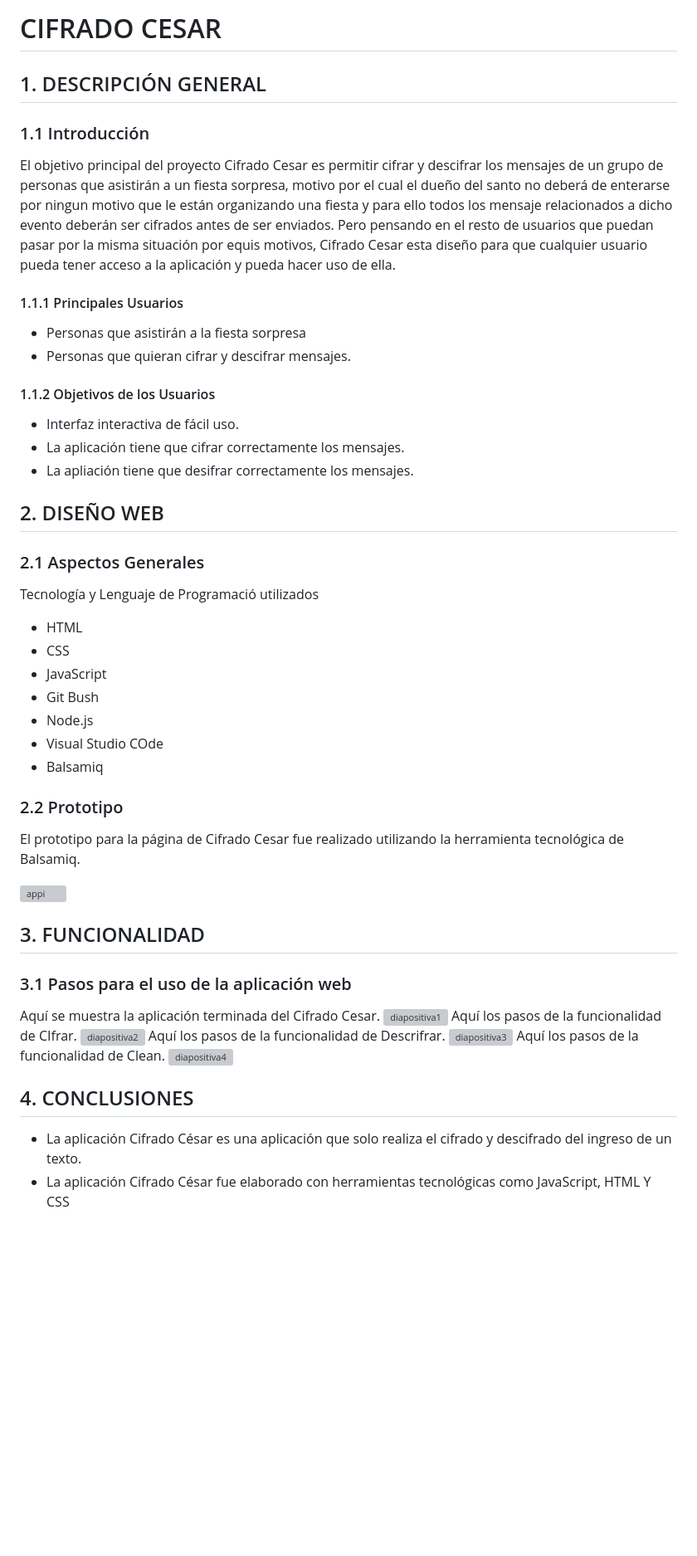
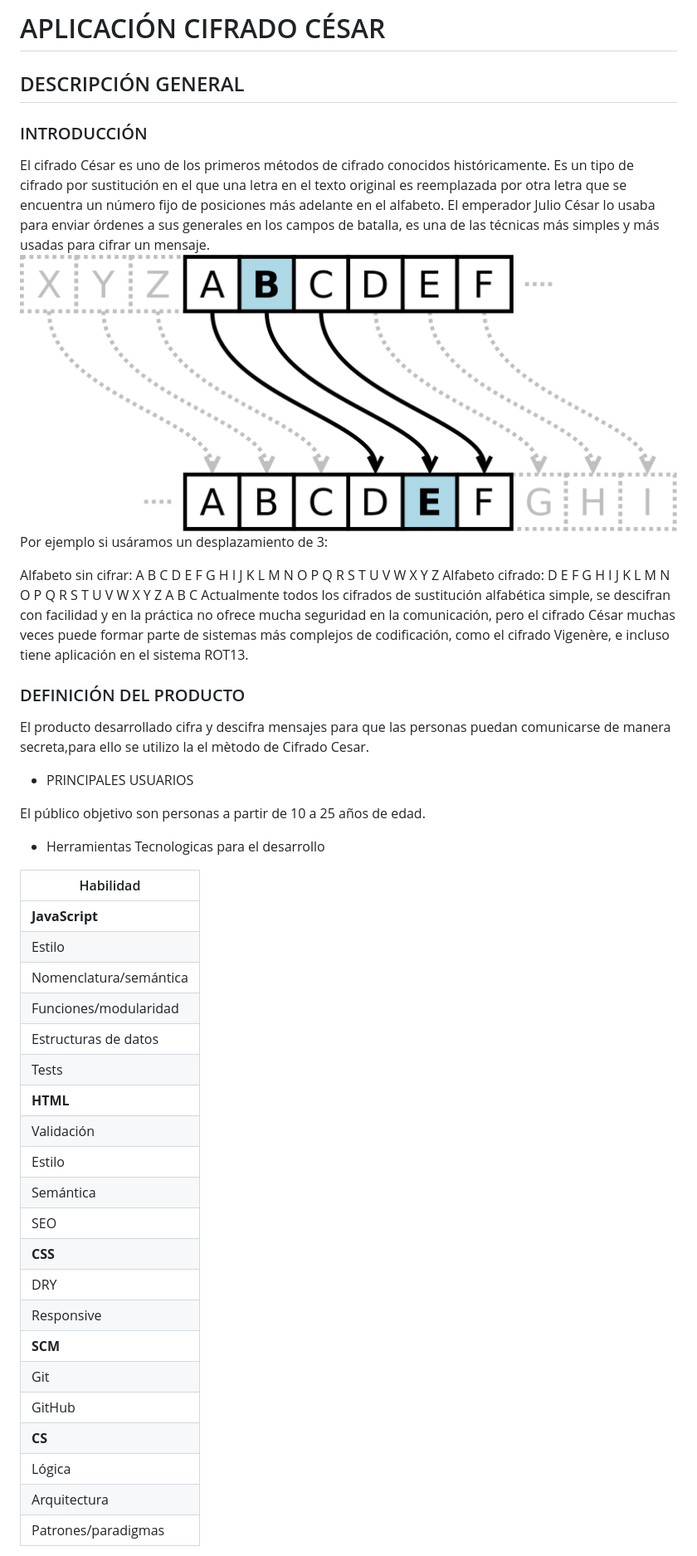
Before and after one commit to MaryKattyVO/lim-2018-05-bc-core-pm-cipher, a Markdown page: README.md, the part around the change printed below. Shown: that part at 83% size. Rendered like a GitHub page; pictures changed too: mockup/cifradoCesar.png (added); blank space fills up the shorter version; grey boxes are pictures that could not be loaded.

Commit message:
cambios en readme, style.css

```diff
--- a/README.md
+++ b/README.md
@@ -1,39 +1,44 @@
-# CIFRADO CESAR
-## 1. DESCRIPCIÓN GENERAL
-### 1.1 Introducción
-El objetivo principal del proyecto Cifrado Cesar es permitir cifrar y descifrar los mensajes de un grupo de personas que asistirán a un fiesta sorpresa, motivo por el cual el dueño del santo no deberá de enterarse por ningun motivo que le están organizando una fiesta y para ello todos los mensaje relacionados a dicho evento deberán ser cifrados antes de ser enviados.
-Pero pensando en el resto de usuarios que puedan pasar por la misma situación por equis motivos, Cifrado Cesar esta diseño para que cualquier usuario pueda tener acceso a la aplicación y pueda hacer uso de ella.
-#### 1.1.1 Principales Usuarios
-- Personas que asistirán a la fiesta sorpresa
-- Personas que quieran cifrar y descifrar mensajes.
-#### 1.1.2 Objetivos de los Usuarios
-- Interfaz interactiva de fácil uso.
-- La aplicación tiene que cifrar correctamente los mensajes.
-- La apliación tiene que desifrar correctamente los mensajes.
-## 2. DISEÑO WEB
-### 2.1 Aspectos Generales
-Tecnología y Lenguaje de Programació utilizados
-- HTML
-- CSS
-- JavaScript
-- Git Bush
-- Node.js
-- Visual Studio COde
-- Balsamiq
-### 2.2 Prototipo
-El prototipo para la página de Cifrado Cesar fue realizado utilizando la herramienta tecnológica de Balsamiq.
+# APLICACIÓN CIFRADO CÉSAR
+## DESCRIPCIÓN GENERAL
+### INTRODUCCIÓN
+El cifrado César es uno de los primeros métodos de cifrado conocidos históricamente. Es un tipo de cifrado por sustitución en el que una letra en el texto original es reemplazada por otra letra que se encuentra un número fijo de posiciones más adelante en el alfabeto.
+El emperador Julio César lo usaba para enviar órdenes a sus generales en los campos de batalla, es una de las técnicas más simples y más usadas para cifrar un mensaje.
+![Sin titulo](mockup/cifradoCesar.png)
+Por ejemplo si usáramos un desplazamiento de 3:
 
-![appi](https://user-images.githubusercontent.com/37357453/40921346-d268fe68-67d4-11e8-925b-4af7b443e25d.png)
-## 3. FUNCIONALIDAD
-### 3.1 Pasos para el uso de la aplicación web
-Aquí se muestra la aplicación terminada del Cifrado Cesar.
-![diapositiva1](https://user-images.githubusercontent.com/37357453/40925555-a1a55668-67df-11e8-9345-2e0349ca6bea.PNG)
-Aquí los pasos de la funcionalidad de CIfrar.
-![diapositiva2](https://user-images.githubusercontent.com/37357453/40925564-a64eab9c-67df-11e8-83b7-b30527b6a8df.PNG)
-Aquí los pasos de la funcionalidad de Descrifrar.
-![diapositiva3](https://user-images.githubusercontent.com/37357453/40925574-a96f236a-67df-11e8-9c86-d4592ea96e70.PNG)
-Aquí los pasos de la funcionalidad de Clean.
-![diapositiva4](https://user-images.githubusercontent.com/37357453/40925581-ac3b79b8-67df-11e8-9f0a-f73d32f56d7d.PNG)
-## 4. CONCLUSIONES
-- La aplicación Cifrado César es una aplicación que solo realiza el cifrado y descifrado del ingreso de un texto.
-- La aplicación Cifrado César fue elaborado con herramientas tecnológicas como JavaScript, HTML Y CSS
+Alfabeto sin cifrar: A B C D E F G H I J K L M N O P Q R S T U V W X Y Z
+Alfabeto cifrado: D E F G H I J K L M N O P Q R S T U V W X Y Z A B C
+Actualmente todos los cifrados de sustitución alfabética simple, se descifran con facilidad y en la práctica no ofrece mucha seguridad en la comunicación, pero el cifrado César muchas veces puede formar parte de sistemas más complejos de codificación, como el cifrado Vigenère, e incluso tiene aplicación en el sistema ROT13.
+### DEFINICIÓN DEL PRODUCTO
+El producto desarrollado cifra y descifra mensajes para que las personas puedan comunicarse de manera secreta,para ello se utilizo la el mètodo de Cifrado Cesar.
+
+* PRINCIPALES USUARIOS
+
+El público objetivo son personas a partir de 10 a 25 años de edad.
+
+* Herramientas Tecnologicas para el desarrollo
+
+| Habilidad |
+|-----------|
+| **JavaScript**
+| Estilo
+| Nomenclatura/semántica
+| Funciones/modularidad
+| Estructuras de datos
+| Tests
+| **HTML**
+| Validación
+| Estilo
+| Semántica
+| SEO
+| **CSS**
+| DRY
+| Responsive
+| **SCM**
+| Git
+| GitHub
+| **CS**
+| Lógica
+| Arquitectura
+| Patrones/paradigmas
+
```
Also changed, not shown: other parts of README.md (+26 -0 lines), mockup/prototipo.PNG (added), 5 other files.
